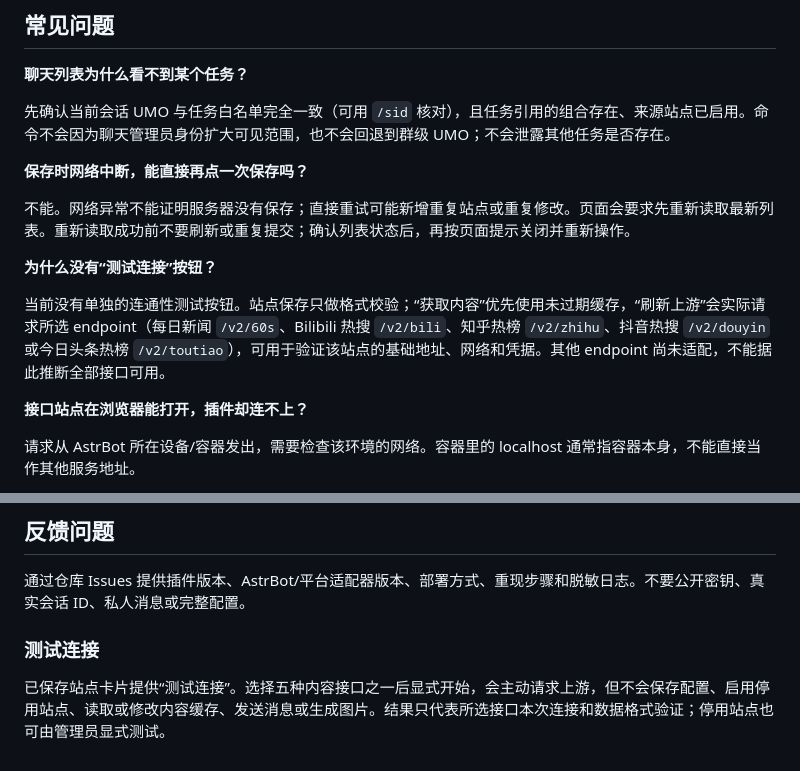
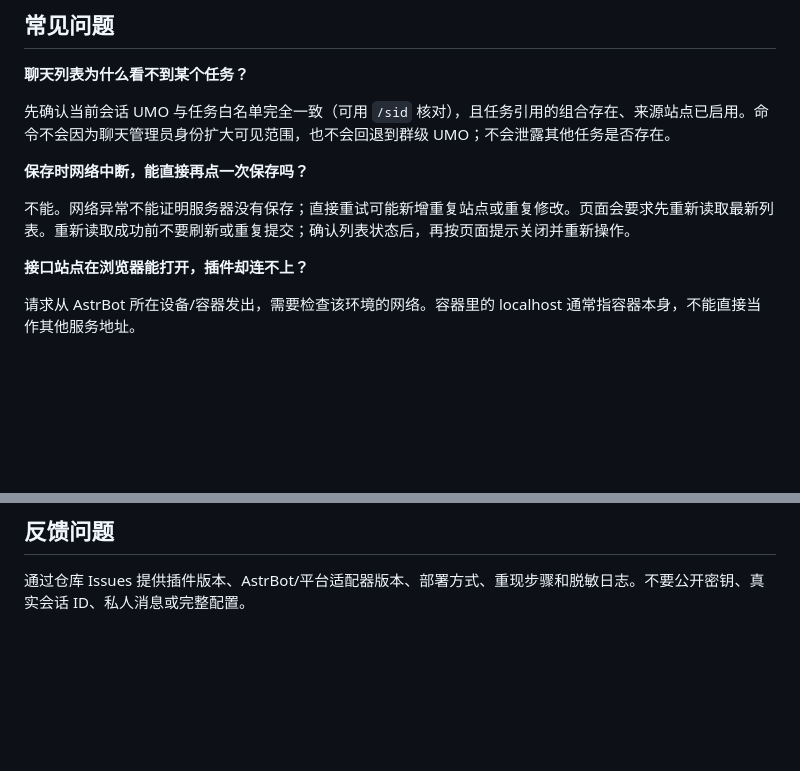
Before and after one commit to littleseven2003/astrbot_plugin_60sapi_hub, a Markdown page: docs/user-guide.md, 2 parts joined by grey strips. Rendered like a GitHub page; blank space fills up the shorter version.

```diff
--- a/docs/user-guide.md
+++ b/docs/user-guide.md
@@ -157,10 +171,6 @@
 
 不能。网络异常不能证明服务器没有保存；直接重试可能新增重复站点或重复修改。页面会要求先重新读取最新列表。重新读取成功前不要刷新或重复提交；确认列表状态后，再按页面提示关闭并重新操作。
 
-**为什么没有“测试连接”按钮？**
-
-当前没有单独的连通性测试按钮。站点保存只做格式校验；“获取内容”优先使用未过期缓存，“刷新上游”会实际请求所选 endpoint（每日新闻 `/v2/60s`、Bilibili 热搜 `/v2/bili`、知乎热榜 `/v2/zhihu`、抖音热搜 `/v2/douyin` 或今日头条热榜 `/v2/toutiao`），可用于验证该站点的基础地址、网络和凭据。其他 endpoint 尚未适配，不能据此推断全部接口可用。
-
 **接口站点在浏览器能打开，插件却连不上？**
 
 请求从 AstrBot 所在设备/容器发出，需要检查该环境的网络。容器里的 localhost 通常指容器本身，不能直接当作其他服务地址。
@@ -184,8 +194,3 @@
 ## 反馈问题
 
 通过仓库 Issues 提供插件版本、AstrBot/平台适配器版本、部署方式、重现步骤和脱敏日志。不要公开密钥、真实会话 ID、私人消息或完整配置。
-
-
-### 测试连接
-
-已保存站点卡片提供“测试连接”。选择五种内容接口之一后显式开始，会主动请求上游，但不会保存配置、启用停用站点、读取或修改内容缓存、发送消息或生成图片。结果只代表所选接口本次连接和数据格式验证；停用站点也可由管理员显式测试。
```
Also changed, not shown: other parts of docs/user-guide.md (+16 -2 lines).
